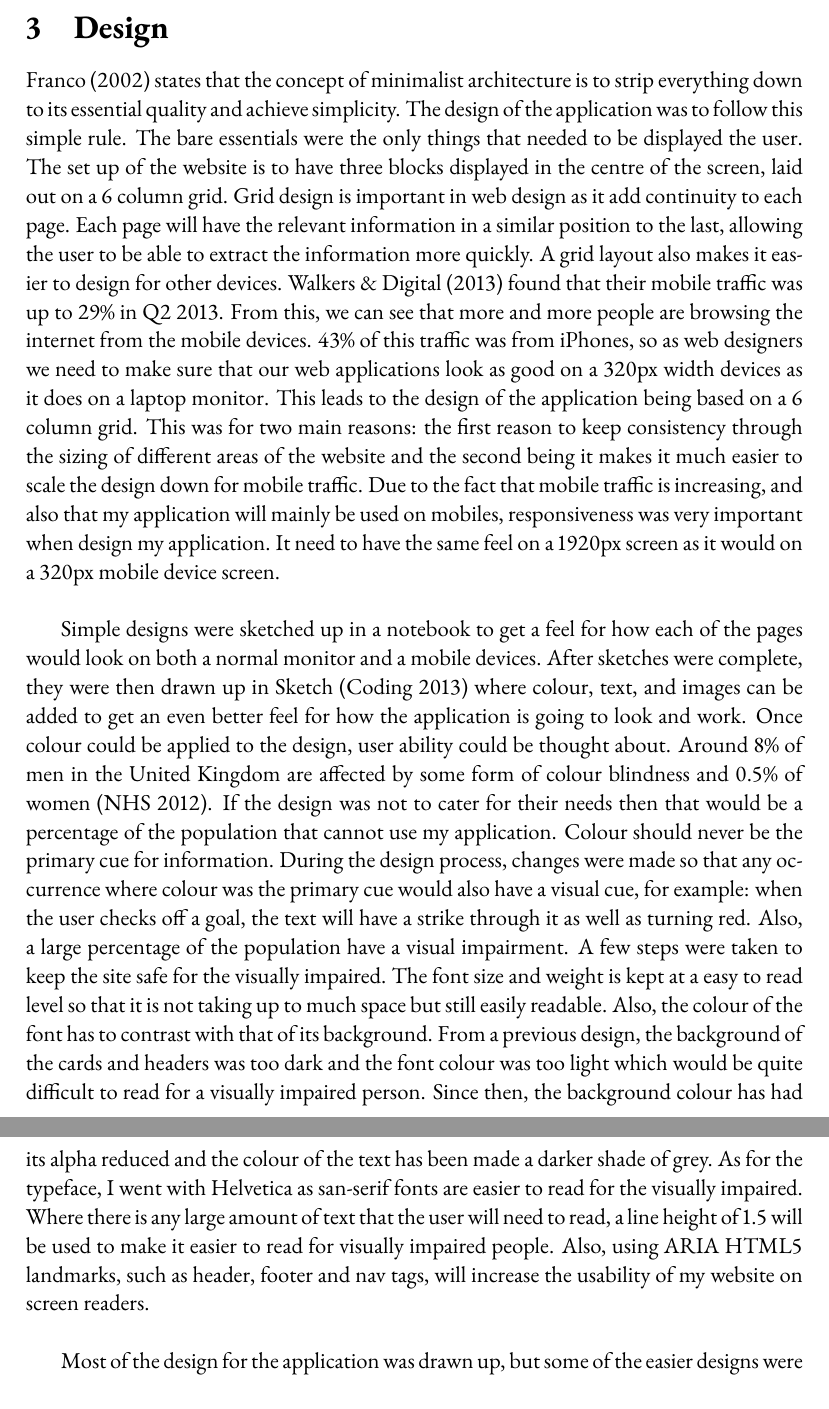
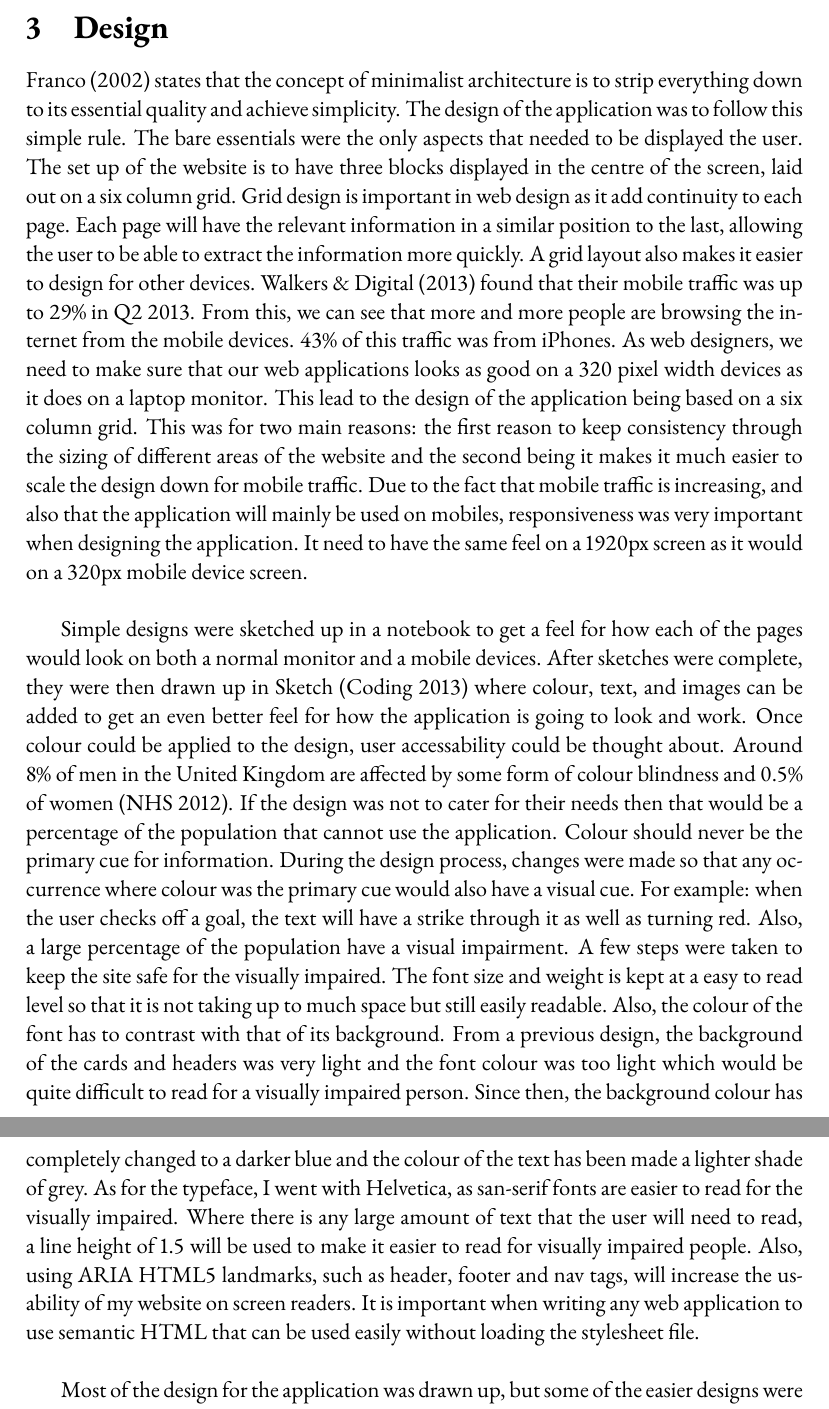
Before and after one commit to danwlsn/dissertation, a LaTeX thesis (dissertation.tex, which reads chapters/design.tex): two parts of pages 6 and 7 of 15, joined at a grey line, cut so that both start at the same text. Compiled offline with pdfLaTeX.

Commit message:
Small changed to the design chapter

```diff
--- a/chapters/design.tex
+++ b/chapters/design.tex
@@ -1,7 +1,7 @@
-\citet{bertoni:2002} states that the concept of minimalist architecture is to strip everything down to its essential quality and achieve simplicity. The design of the application was to follow this simple rule. The bare essentials were the only things that needed to be displayed the user. The set up of the website is to have three blocks displayed in the centre of the screen, laid out on a 6 column grid. Grid design is important in web design as it add continuity to each page. Each page will have the relevant information in a similar position to the last, allowing the user to be able to extract the information more quickly. A grid layout also makes it easier to design for other devices. \citet{walkers:2013} found that their mobile traffic was up to 29\% in Q2 2013. From this, we can see that more and more people are browsing the internet from the mobile devices. 43\% of this traffic was from iPhones, so as web designers we need to make sure that our web applications look as good on a 320px width devices as it does on a laptop monitor. This leads to the design of the application being based on a 6 column grid. This was for two main reasons: the first reason to keep consistency through the sizing of different areas of the website and the second being it makes it much easier to scale the design down for mobile traffic. Due to the fact that mobile traffic is increasing, and also that my application will mainly be used on mobiles, responsiveness was very important when design my application. It need to have the same feel on a 1920px screen as it would on a 320px mobile device screen.\\
+\citet{bertoni:2002} states that the concept of minimalist architecture is to strip everything down to its essential quality and achieve simplicity. The design of the application was to follow this simple rule. The bare essentials were the only aspects that needed to be displayed the user. The set up of the website is to have three blocks displayed in the centre of the screen, laid out on a six column grid. Grid design is important in web design as it add continuity to each page. Each page will have the relevant information in a similar position to the last, allowing the user to be able to extract the information more quickly. A grid layout also makes it easier to design for other devices. \citet{walkers:2013} found that their mobile traffic was up to 29\% in Q2 2013. From this, we can see that more and more people are browsing the internet from the mobile devices. 43\% of this traffic was from iPhones. As web designers, we need to make sure that our web applications looks as good on a 320 pixel width devices as it does on a laptop monitor. This lead to the design of the application being based on a six column grid. This was for two main reasons: the first reason to keep consistency through the sizing of different areas of the website and the second being it makes it much easier to scale the design down for mobile traffic. Due to the fact that mobile traffic is increasing, and also that the application will mainly be used on mobiles, responsiveness was very important when designing the application. It need to have the same feel on a 1920px screen as it would on a 320px mobile device screen.\\
 
-Simple designs were sketched up in a notebook to get a feel for how each of the pages would look on both a normal monitor and a mobile devices. After sketches were complete, they were then drawn up in Sketch \citep{sketch:2013} where colour, text, and images can be added to get an even better feel for how the application is going to look and work. Once colour could be applied to the design, user ability could be thought about. Around 8\% of men in the United Kingdom are affected by some form of colour blindness and 0.5\% of women \citep{colourBlind}. If the design was not to cater for their needs then that would be a percentage of the population that cannot use my application. Colour should never be the primary cue for information. During the design process, changes were made so that any occurrence where colour was the primary cue would also have a visual cue, for example: when the user checks off a goal, the text will have a strike through it as well as turning red. Also, a large percentage of the population have a visual impairment. A few steps were taken to keep the site safe for the visually impaired. The font size and weight is kept at a easy to read level so that it is not taking up to much space but still easily readable. Also, the colour of the font has to contrast with that of its background. From a previous design, the background of the cards and headers was too dark and the font colour was too light which would be quite difficult to read for a visually impaired person. Since then, the background colour has had its alpha reduced and the colour of the text has been made a darker shade of grey. As for the typeface, I went with Helvetica as san-serif fonts are easier to read for the visually impaired. Where there is any large amount of text that the user will need to read, a line height of 1.5 will be used to make it easier to read for visually impaired people. Also, using ARIA HTML5 landmarks, such as header, footer and nav tags, will increase the usability of my website on screen readers.\\
+Simple designs were sketched up in a notebook to get a feel for how each of the pages would look on both a normal monitor and a mobile devices. After sketches were complete, they were then drawn up in Sketch \citep{sketch:2013} where colour, text, and images can be added to get an even better feel for how the application is going to look and work. Once colour could be applied to the design, user accessability could be thought about. Around 8\% of men in the United Kingdom are affected by some form of colour blindness and 0.5\% of women \citep{colourBlind}. If the design was not to cater for their needs then that would be a percentage of the population that cannot use the application. Colour should never be the primary cue for information. During the design process, changes were made so that any occurrence where colour was the primary cue would also have a visual cue. For example: when the user checks off a goal, the text will have a strike through it as well as turning red. Also, a large percentage of the population have a visual impairment. A few steps were taken to keep the site safe for the visually impaired. The font size and weight is kept at a easy to read level so that it is not taking up to much space but still easily readable. Also, the colour of the font has to contrast with that of its background. From a previous design, the background of the cards and headers was very light and the font colour was too light which would be quite difficult to read for a visually impaired person. Since then, the background colour has completely changed to a darker blue and the colour of the text has been made a lighter shade of grey. As for the typeface, I went with Helvetica, as san-serif fonts are easier to read for the visually impaired. Where there is any large amount of text that the user will need to read, a line height of 1.5 will be used to make it easier to read for visually impaired people. Also, using ARIA HTML5 landmarks, such as header, footer and nav tags, will increase the usability of my website on screen readers. It is important when writing any web application to use semantic HTML that can be used easily without loading the stylesheet file.\\
 
 Most of the design for the application was drawn up, but some of the easier designs were made directly in the browser. This was to speed up the process by cutting out unnecessary tasks. As opposed to the original plan, development begin during the design stage. This was because there was enough of a design to begin developing some of the application. Once development was underway some things had not been designed yet, for examples; the forms for signing in and out. There was a clear vision of what the forms should look like, so instead of wasting time making the wireframe and mock up of them, they were just designed on the fly, in the browser. This allows for rapid prototyping of the applications looks and lessens the work load on the design front, and even if the design does not work there is no reason why another design cannot be drawn up and implemented.\\
 
-As well as design the application, the design of the backend will need to be done before development takes place. For the backend, Ruby on Rails \citep{rails:2013} will be used. Reasons for this will be discussed in the development chapter. A number of attributes will be store about the user and will be split up over a number of tables all with a  one to many relationship with the user tables. The other tables will be current weight, which will store the current weight of the user, goal weight, which will store the goal weight of the user, fitness log, which will store information about what exercises they did and how they did, and the goals table, which will store the user?s goals. All of these will link back to the user?s ID. Originally, there was going to be a user?s weight table, which store both the current and goal weight but it was moved to two different tables because it?s unlikely that the user will be updating the goal weight as much as they were going to update their current weight. All of these tables will have depend upon their user, so if the user is removed from the database so will all their data.
+As well as design the application, the design of the backend will need to be done before development takes place. For the backend, Ruby on Rails \citep{rails:2013} will be used. Reasons for this will be discussed in the development chapter \ref{dev} page \pageref{dev}. A number of attributes will be store about the user and will be split up over a number of tables all with a one to many relationship to the user table. The other tables will be current weight, which will store the current weight of the user, goal weight, which will store the goal weight of the user, fitness log, which will store information about what exercises they did and how they did, and the goals table, which will store the users goals. All of these will link back to the users ID. Originally, there was going to be a user?s weight table, which store both the current and goal weight but it was moved to two different tables because it\'s unlikely that the user will be updating the goal weight as much as they were going to update their current weight. All of these tables will have depend upon their user, so if the user is removed from the database so will all their data.
```
